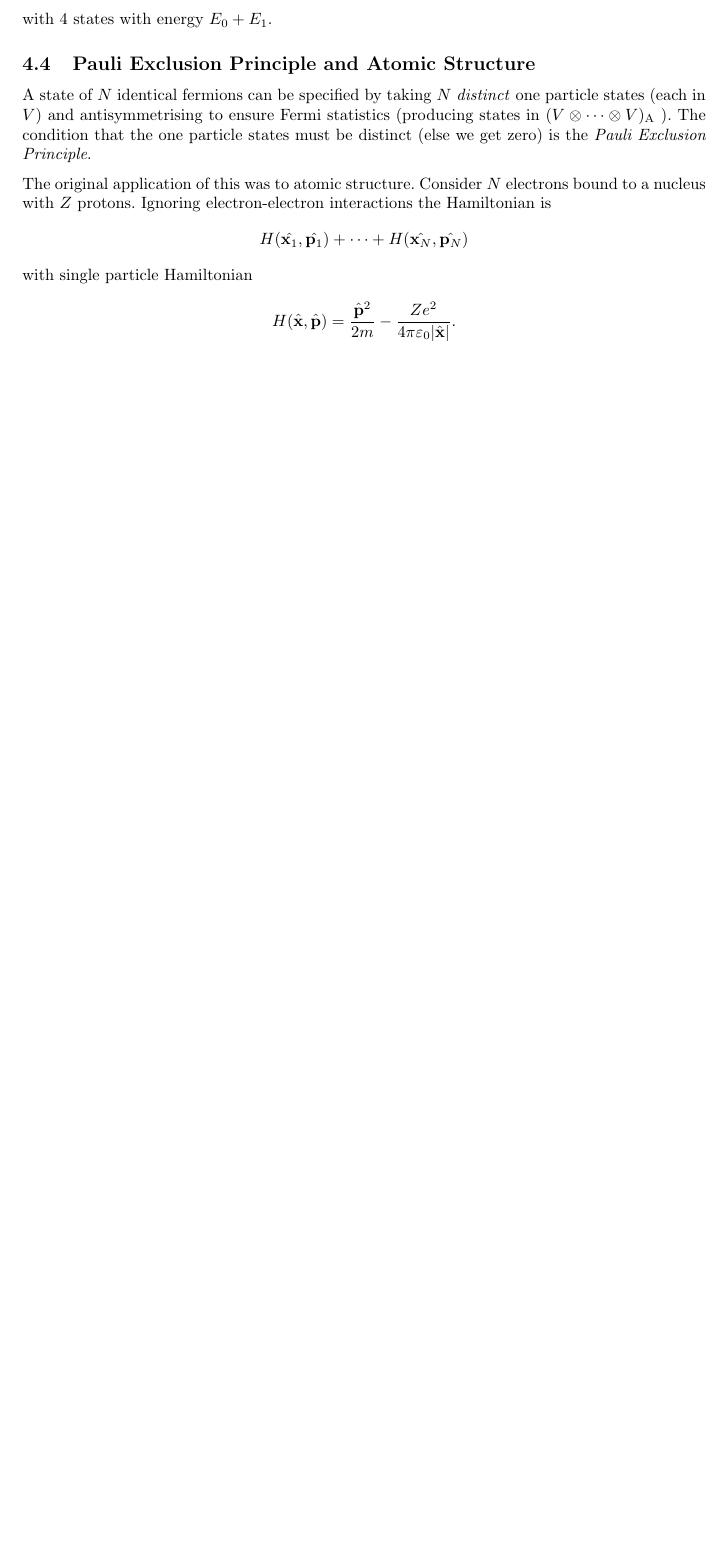
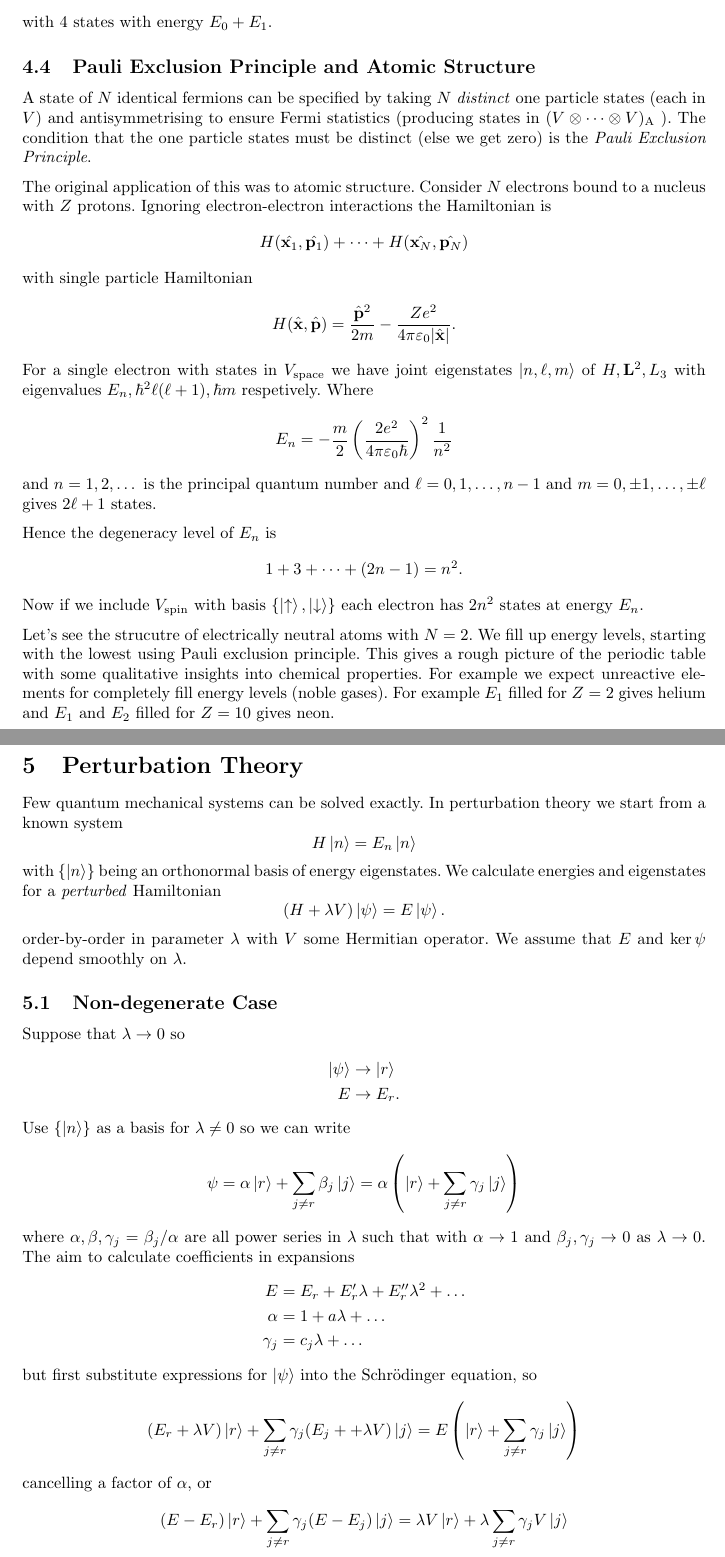
Before and after one commit to FinleyCooper/lectures, a LaTeX document (Principles of Quantum Mechanics/main.tex): part of page 28 of 28 before the commit and two parts of pages 28 and 29 of 31 after it, the two joined at a grey line, cut so that both start at the same text, the shorter picture padded with empty space. Compiled offline with pdfLaTeX.

Commit message:
Lecture 02.11.26

```diff
--- a/Principles of Quantum Mechanics/main.tex
+++ b/Principles of Quantum Mechanics/main.tex
@@ -1252,3 +1252,47 @@ with single particle Hamiltonian
 \[
 	H(\hat \x, \hat{\mathbf p}) = \frac {\hat{\mathbf p}^2}{2m} - \frac {Z e^2}{4\pi \ep_0 |\hat{\mathbf x}|}.
 \]
+For a single electron with states in $ V_{\mathrm{space}} $ we have joint eigenstates $ \ket{n, \ell, m} $ of $ H,\mathbf L^2, L_3 $ with eigenvalues $ E_n, \hbar^2\ell(\ell+1), \hbar m $ respetively. Where
+\[
+	E_n = -\frac m2 \left(\frac{2e^2}{4\pi \ep_0\hbar}\right)^2 \frac 1{n^2}
+\]
+and $ n=1,2,\dots $ is the principal quantum number and $ \ell = 0,1, \dots, n-1 $ and $ m = 0, \pm 1, \dots, \pm \ell $ gives $ 2\ell + 1 $ states.\par
+Hence the degeneracy level of $ E_n $ is
+\[
+  1 + 3 + \dots + (2n-1) = n^2.
+\]
+Now if we include $ V_{\mathrm{spin}} $ with basis $ \{\ket \uparrow, \ket \downarrow\} $ each electron has $ 2n^2 $ states at energy $ E_n $.\par
+Let's see the strucutre of electrically neutral atoms with $ N=2 $. We fill up energy levels, starting with the lowest using Pauli exclusion principle. This gives a rough picture of the periodic table with some qualitative insights into chemical properties. For example we expect unreactive elements for completely fill energy levels (noble gases). For example $ E_1 $ filled for $ Z=2 $ gives helium and $ E_1 $ and $ E_2 $ filled for $ Z=10 $ gives neon.
+\section{Perturbation Theory}
+Few quantum mechanical systems can be solved exactly. In perturbation theory we start from a known system
+\[
+  H\ket n = E_n\ket n
+\]
+with $ \{\ket n\} $ being an orthonormal basis of energy eigenstates. We calculate energies and eigenstates for a \textit{perturbed} Hamiltonian
+\[
+	(H+ \lambda V)\ket \psi = E\ket \psi.
+\]
+order-by-order in parameter $ \lambda $ with $ V $ some Hermitian operator. We assume that $ E $ and $ \ker\psi $ depend smoothly on $ \lambda $.
+\subsection{Non-degenerate Case}
+Suppose that $ \lambda \to 0 $ so
+\begin{align*}
+	\ket \psi &\to \ket r  \\
+	E & \to E_r.
+\end{align*}
+Use $ \{\ket n\} $ as a basis for $ \lambda \ne 0  $ so we can write
+\[
+	\psi = \alpha\ket r + \sum_{j\ne r} \beta_j \ket j = \alpha\left(\ket r + \sum_{j\ne r} \gamma_j \ket j\right)
+\]
+where $ \alpha,\beta,\gamma_j = \beta_j/\alpha $ are all power series in $ \lambda $ such that with $ \alpha \to 1 $ and $ \beta_j,\gamma_j\to 0 $ as $ \lambda \to 0 $. The aim to calculate coefficients in expansions
+\begin{align*}
+	E &= E_r + E_r' \lambda +E_r''\lambda^2 +\dots \\
+	\alpha &= 1 + a \lambda + \dots \\
+	\gamma_j &= c_j\lambda +\dots
+\end{align*}
+but first substitute expressions for $ \ket\psi $ into the Schr\"odinger equation, so
+\begin{align*}
+	(E_r + \lambda V) \ket r + \sum_{j\ne r} \gamma_j(E_j + + \lambda V) \ket j  = E\left( \ket r  + \sum_{j\ne r}\gamma_j \ket j\right)
+\end{align*}
+cancelling a factor of $ \alpha $, or
+\[
+(E-E_r) \ket r+ \sum_{j\ne r} \gamma_j (E-E_j) \ket j =\lambda V\ket r + \lambda \sum_{j\ne r} \gamma_j V \ket j
```
Also changed, not shown: Principles of Quantum Mechanics/main.pdf, Principles of Quantum Mechanics/main.tex (69 more changed lines).
